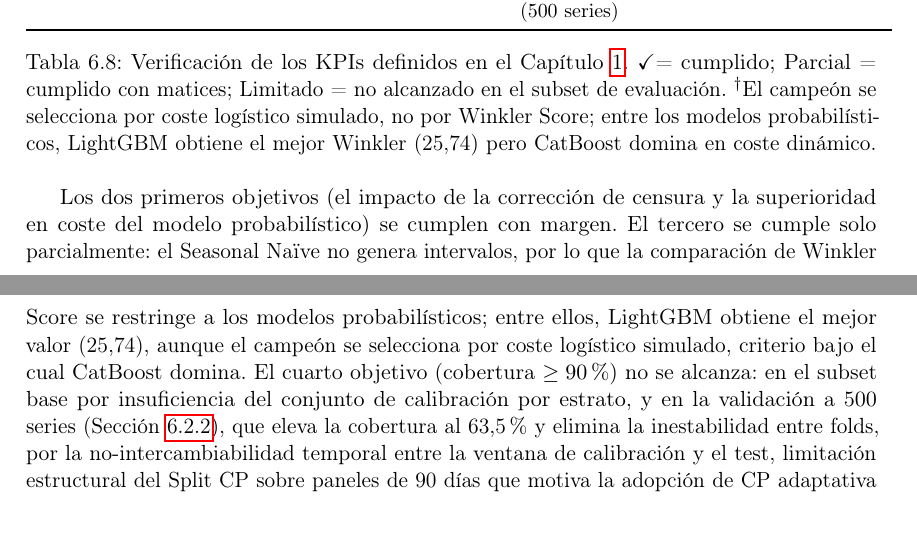
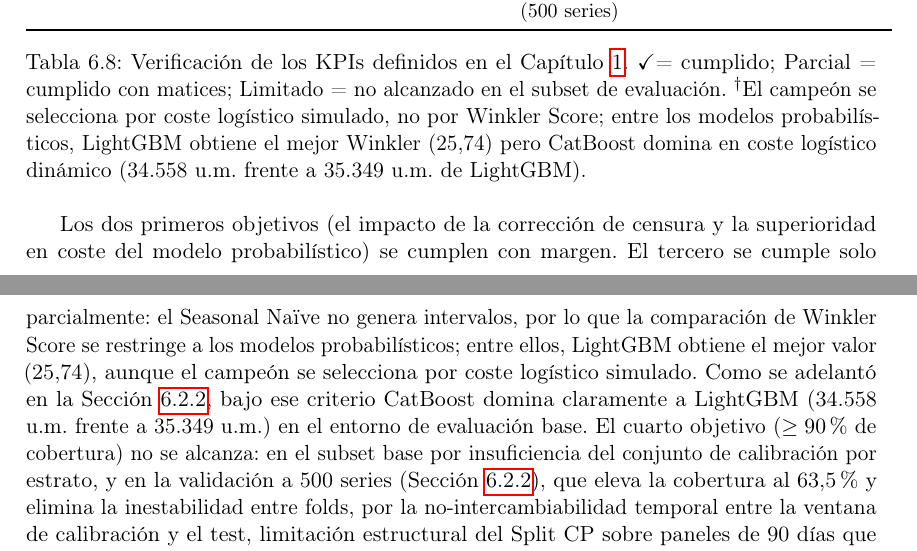
Before and after one commit to ArtemMindlin/retail-demand-forecasting-system, a LaTeX thesis (memoria/main.tex, which reads memoria/chapters/06_resultados.tex): two parts of pages 73 and 74 of 89, joined at a grey line, cut so that both start at the same text. Compiled offline with pdfLaTeX.

Commit message:
Docs: explicitly include CatBoost vs LightGBM cost numbers in section 6.6 KPI verification

```diff
--- a/memoria/chapters/06_resultados.tex
+++ b/memoria/chapters/06_resultados.tex
@@ -240,11 +240,11 @@ La Tabla~\ref{tab:kpi_verification} compara los objetivos cuantificables definid
         Cobertura empírica al nivel $\alpha = 0{,}10$ & $\geq 90\%$ & 38\% (subset base); 63{,}5\% (500 series) & Limitado \\
         \bottomrule
     \end{tabular}
-    \caption{Verificación de los KPIs definidos en el Capítulo~\ref{chap:introduccion}. \checkmark = cumplido; Parcial = cumplido con matices; Limitado = no alcanzado en el subset de evaluación. $^{\dagger}$El campeón se selecciona por coste logístico simulado, no por Winkler Score; entre los modelos probabilísticos, LightGBM obtiene el mejor Winkler (25,74) pero CatBoost domina en coste dinámico.}
+    \caption{Verificación de los KPIs definidos en el Capítulo~\ref{chap:introduccion}. \checkmark = cumplido; Parcial = cumplido con matices; Limitado = no alcanzado en el subset de evaluación. $^{\dagger}$El campeón se selecciona por coste logístico simulado, no por Winkler Score; entre los modelos probabilísticos, LightGBM obtiene el mejor Winkler (25,74) pero CatBoost domina en coste logístico dinámico (34.558 u.m. frente a 35.349 u.m. de LightGBM).}
     \label{tab:kpi_verification}
 \end{table}
 
-Los dos primeros objetivos (el impacto de la corrección de censura y la superioridad en coste del modelo probabilístico) se cumplen con margen. El tercero se cumple solo parcialmente: el Seasonal Naïve no genera intervalos, por lo que la comparación de Winkler Score se restringe a los modelos probabilísticos; entre ellos, LightGBM obtiene el mejor valor (25,74), aunque el campeón se selecciona por coste logístico simulado, criterio bajo el cual CatBoost domina. El cuarto objetivo (cobertura $\geq 90\%$) no se alcanza: en el subset base por insuficiencia del conjunto de calibración por estrato, y en la validación a 500 series (Sección~\ref{sec:resultados_escala}), que eleva la cobertura al 63{,}5\% y elimina la inestabilidad entre folds, por la no-intercambiabilidad temporal entre la ventana de calibración y el test, limitación estructural del Split CP sobre paneles de 90 días que motiva la adopción de CP adaptativa como línea de trabajo futuro.
+Los dos primeros objetivos (el impacto de la corrección de censura y la superioridad en coste del modelo probabilístico) se cumplen con margen. El tercero se cumple solo parcialmente: el Seasonal Naïve no genera intervalos, por lo que la comparación de Winkler Score se restringe a los modelos probabilísticos; entre ellos, LightGBM obtiene el mejor valor (25,74), aunque el campeón se selecciona por coste logístico simulado. Como se adelantó en la Sección~\ref{sec:resultados_escala}, bajo ese criterio CatBoost domina claramente a LightGBM (34.558 u.m. frente a 35.349 u.m.) en el entorno de evaluación base. El cuarto objetivo ($\geq 90\%$ de cobertura) no se alcanza: en el subset base por insuficiencia del conjunto de calibración por estrato, y en la validación a 500 series (Sección~\ref{sec:resultados_escala}), que eleva la cobertura al 63{,}5\% y elimina la inestabilidad entre folds, por la no-intercambiabilidad temporal entre la ventana de calibración y el test, limitación estructural del Split CP sobre paneles de 90 días que motiva la adopción de CP adaptativa como línea de trabajo futuro.
 
 \section{Caso de Uso Ilustrativo: Mecánica de la Política Order-Up-To paso a paso}
 \label{sec:caso_uso_sS}
```
